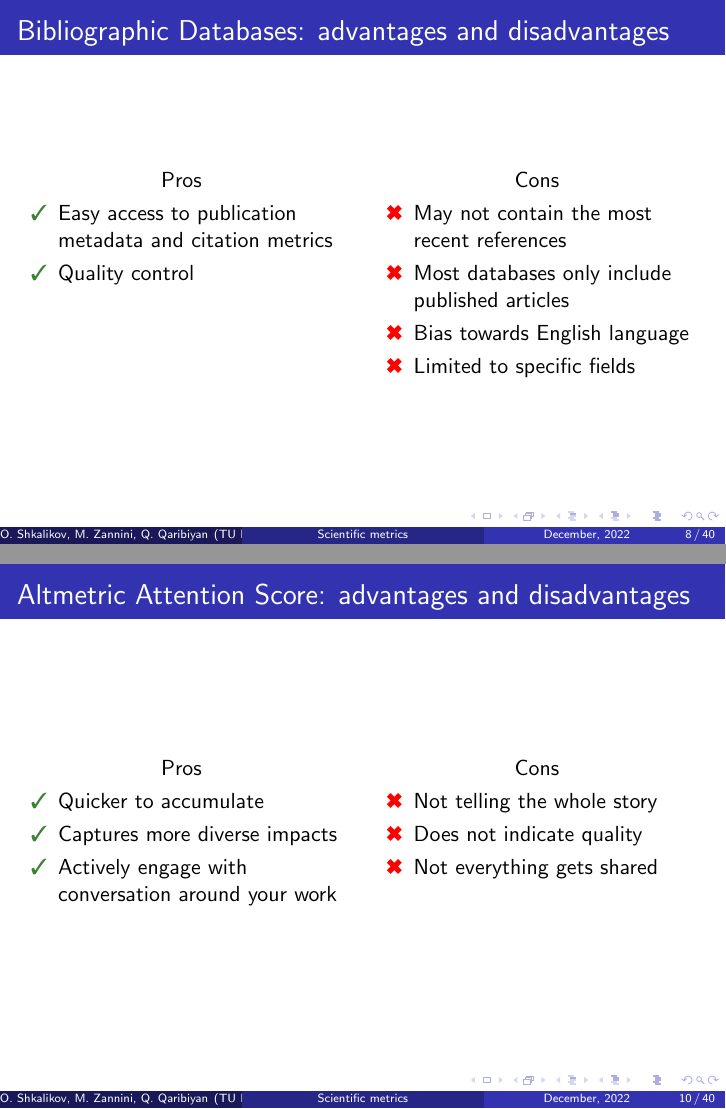
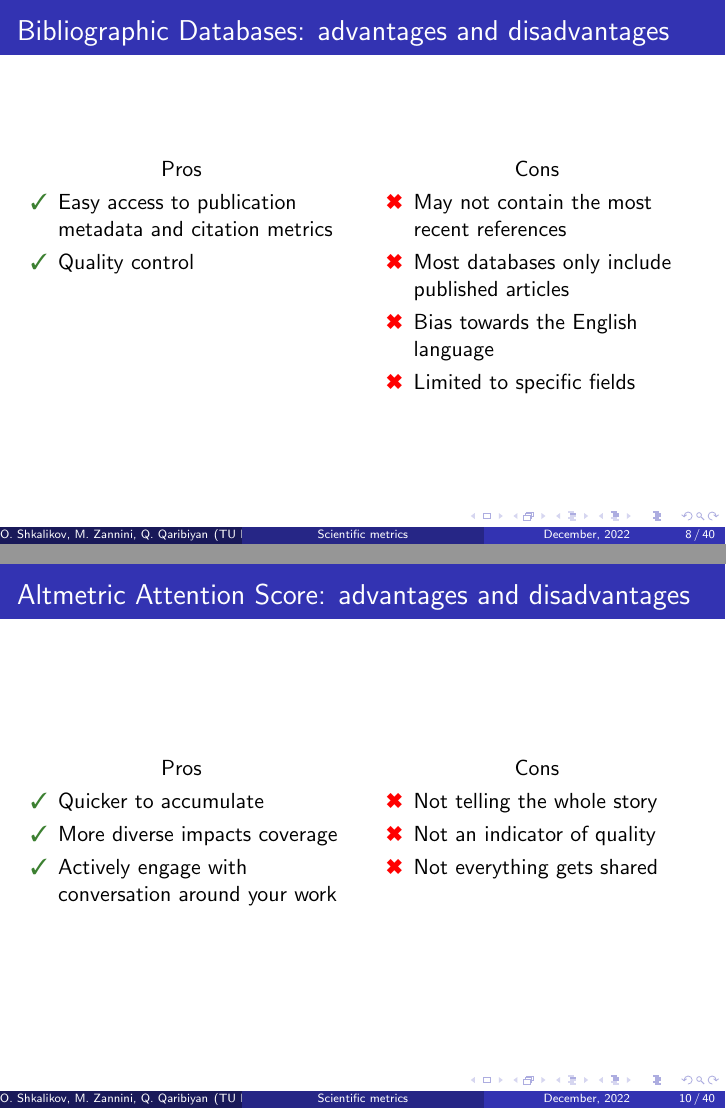
Before and after one commit to ShkalikovOleh/tud-gsp, LaTeX slides (presentation.tex): pages 13 and 20 of 103, joined at a grey line. Compiled offline with pdfLaTeX.

Commit message:
rephraasing sentences

```diff
--- a/presentation.tex
+++ b/presentation.tex
@@ -159,7 +159,7 @@
             \begin{itemize}[<+->]
                 \cons May not contain the most recent references
                 \cons Most databases only include published articles
-                \cons Bias towards English language
+                \cons Bias towards the English language
                 \cons Limited to specific fields
             \end{itemize}
         \end{column}
@@ -191,7 +191,7 @@
             \centering Pros
             \begin{itemize}[<+->]
                 \pros Quicker to accumulate
-                \pros Captures more diverse impacts
+                \pros More diverse impacts coverage
                 \pros Actively engage with conversation around your work
             \end{itemize}
         \end{column}
@@ -199,7 +199,7 @@
             \centering Cons
             \begin{itemize}[<+->]
                 \cons Not telling the whole story
-                \cons Does not indicate quality
+                \cons Not an indicator of quality
                 \cons Not everything gets shared
             \end{itemize}
         \end{column}
```
Also changed, not shown: presentation.pdf.
